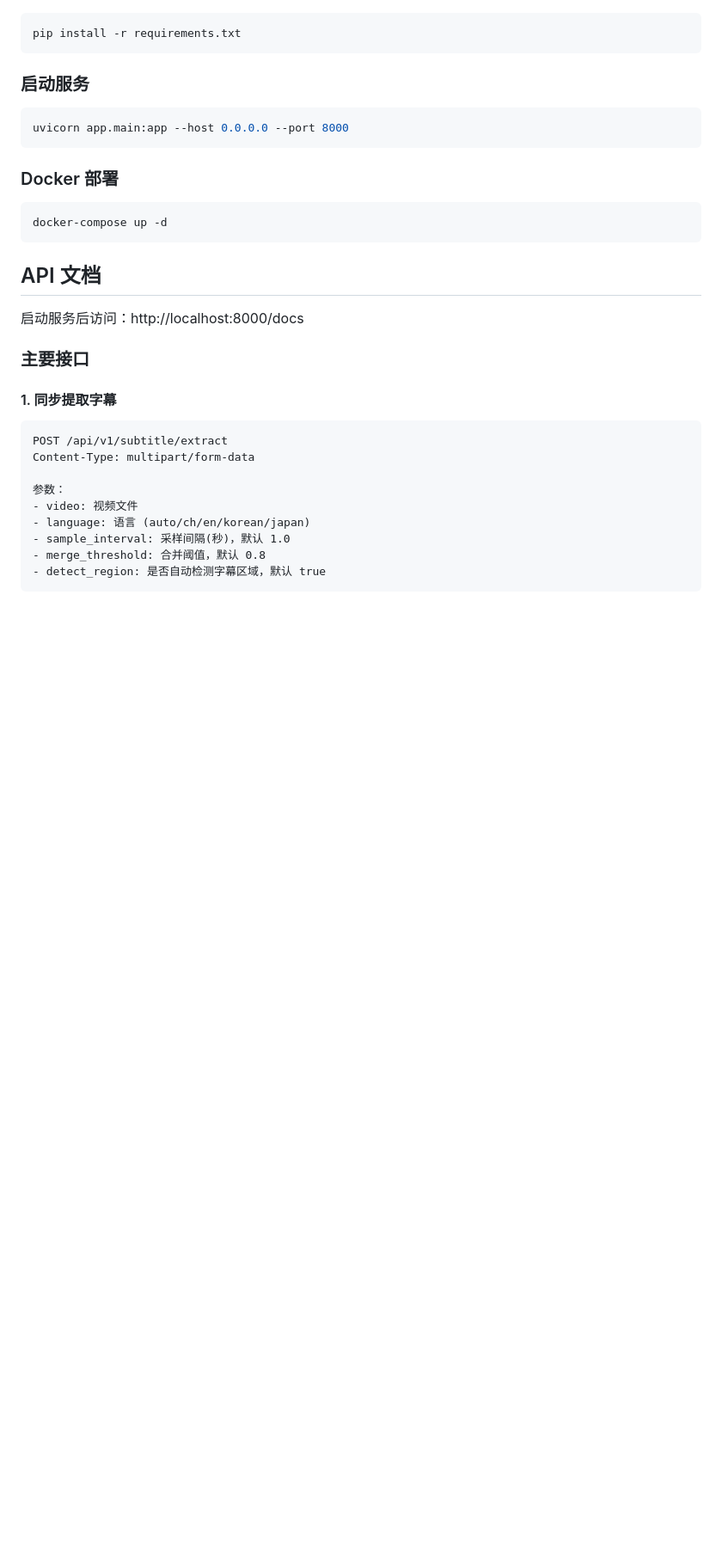
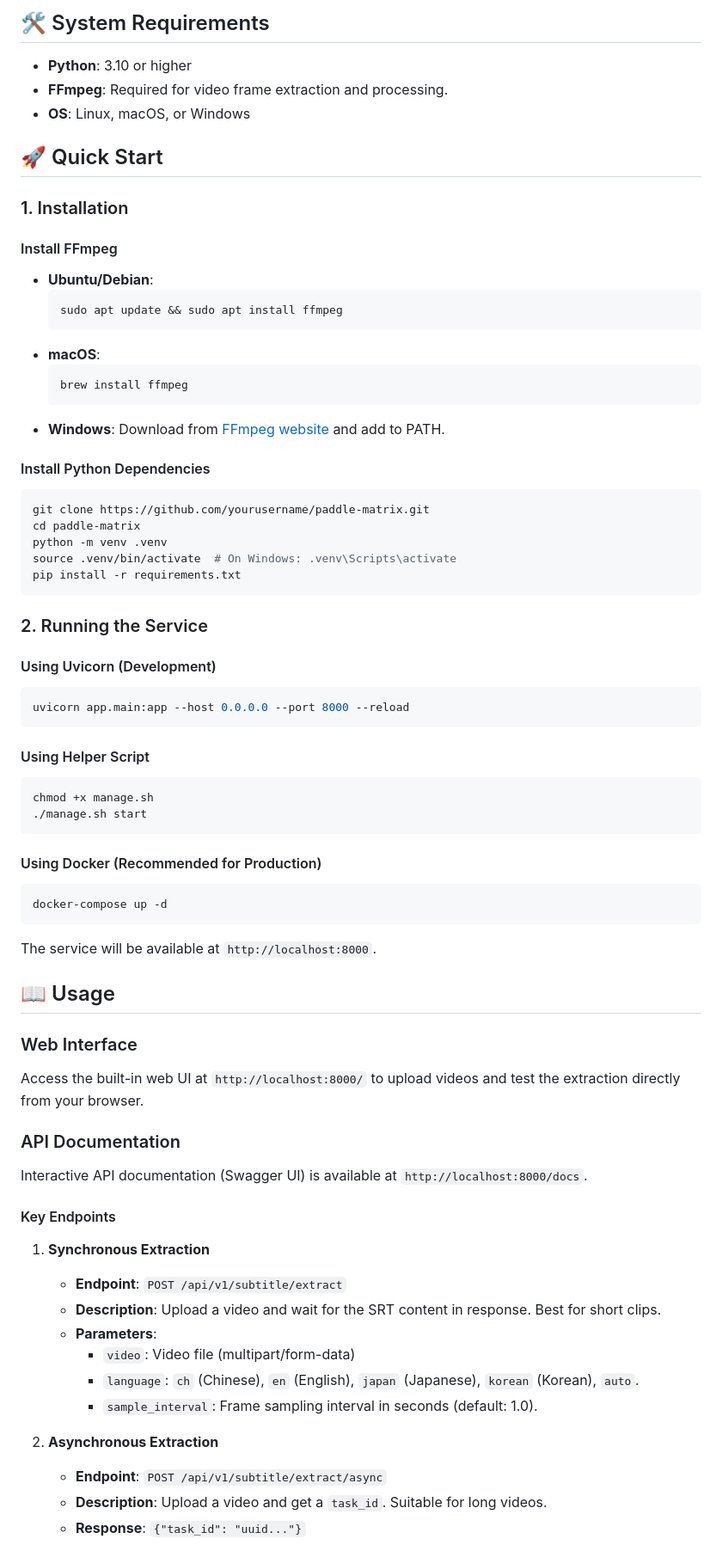
Before and after one commit to mistbit/paddle-matrix, a Markdown page: README.md, the part around one of its changes. Shown at 86% size. Rendered like a GitHub page; blank space fills up the shorter version.

````diff
--- a/README.md
+++ b/README.md
@@ -22,35 +56,80 @@
+## 🛠️ System Requirements
+
+- **Python**: 3.10 or higher
+- **FFmpeg**: Required for video frame extraction and processing.
+- **OS**: Linux, macOS, or Windows
+
+## 🚀 Quick Start
+
+### 1. Installation
+
+#### Install FFmpeg
+
+- **Ubuntu/Debian**:
+  ```bash
+  sudo apt update && sudo apt install ffmpeg
+  ```
+- **macOS**:
+  ```bash
+  brew install ffmpeg
+  ```
+- **Windows**: Download from [FFmpeg website](https://ffmpeg.org/download.html) and add to PATH.
+
+#### Install Python Dependencies
 
 ```bash
+git clone https://github.com/yourusername/paddle-matrix.git
+cd paddle-matrix
+python -m venv .venv
+source .venv/bin/activate  # On Windows: .venv\Scripts\activate
 pip install -r requirements.txt
 ```
 
-### 启动服务
+### 2. Running the Service
+
+#### Using Uvicorn (Development)
 
 ```bash
-uvicorn app.main:app --host 0.0.0.0 --port 8000
+uvicorn app.main:app --host 0.0.0.0 --port 8000 --reload
 ```
 
-### Docker 部署
+#### Using Helper Script
+
+```bash
+chmod +x manage.sh
+./manage.sh start
+```
+
+#### Using Docker (Recommended for Production)
 
 ```bash
 docker-compose up -d
 ```
 
-## API 文档
+The service will be available at `http://localhost:8000`.
 
-启动服务后访问：http://localhost:8000/docs
+## 📖 Usage
 
-### 主要接口
+### Web Interface
 
-#### 1. 同步提取字幕
+Access the built-in web UI at `http://localhost:8000/` to upload videos and test the extraction directly from your browser.
 
-```
-POST /api/v1/subtitle/extract
-Content-Type: multipart/form-data
+### API Documentation
 
-参数：
-- video: 视频文件
-- language: 语言 (auto/ch/en/korean/japan)
-- sample_interval: 采样间隔(秒)，默认 1.0
-- merge_threshold: 合并阈值，默认 0.8
-- detect_region: 是否自动检测字幕区域，默认 true
+Interactive API documentation (Swagger UI) is available at `http://localhost:8000/docs`.
+
+#### Key Endpoints
+
+1.  **Synchronous Extraction**
+    -   **Endpoint**: `POST /api/v1/subtitle/extract`
+    -   **Description**: Upload a video and wait for the SRT content in response. Best for short clips.
+    -   **Parameters**:
+        -   `video`: Video file (multipart/form-data)
+        -   `language`: `ch` (Chinese), `en` (English), `japan` (Japanese), `korean` (Korean), `auto`.
+        -   `sample_interval`: Frame sampling interval in seconds (default: 1.0).
+
+2.  **Asynchronous Extraction**
+    -   **Endpoint**: `POST /api/v1/subtitle/extract/async`
+    -   **Description**: Upload a video and get a `task_id`. Suitable for long videos.
+    -   **Response**: `{"task_id": "uuid..."}`
+
````
Also changed, not shown: other parts of README.md (+90 -151 lines), README_CN.md (added, +187 -0 lines).
